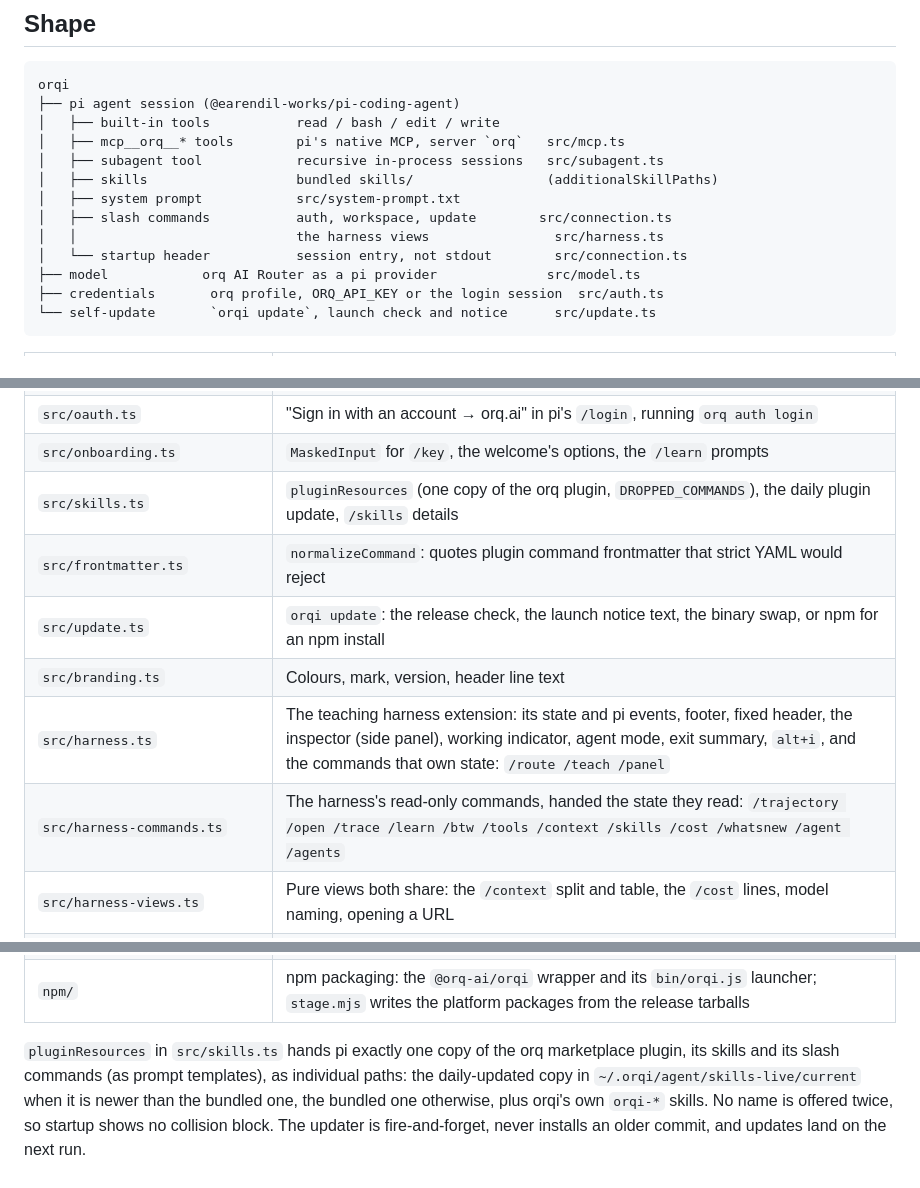
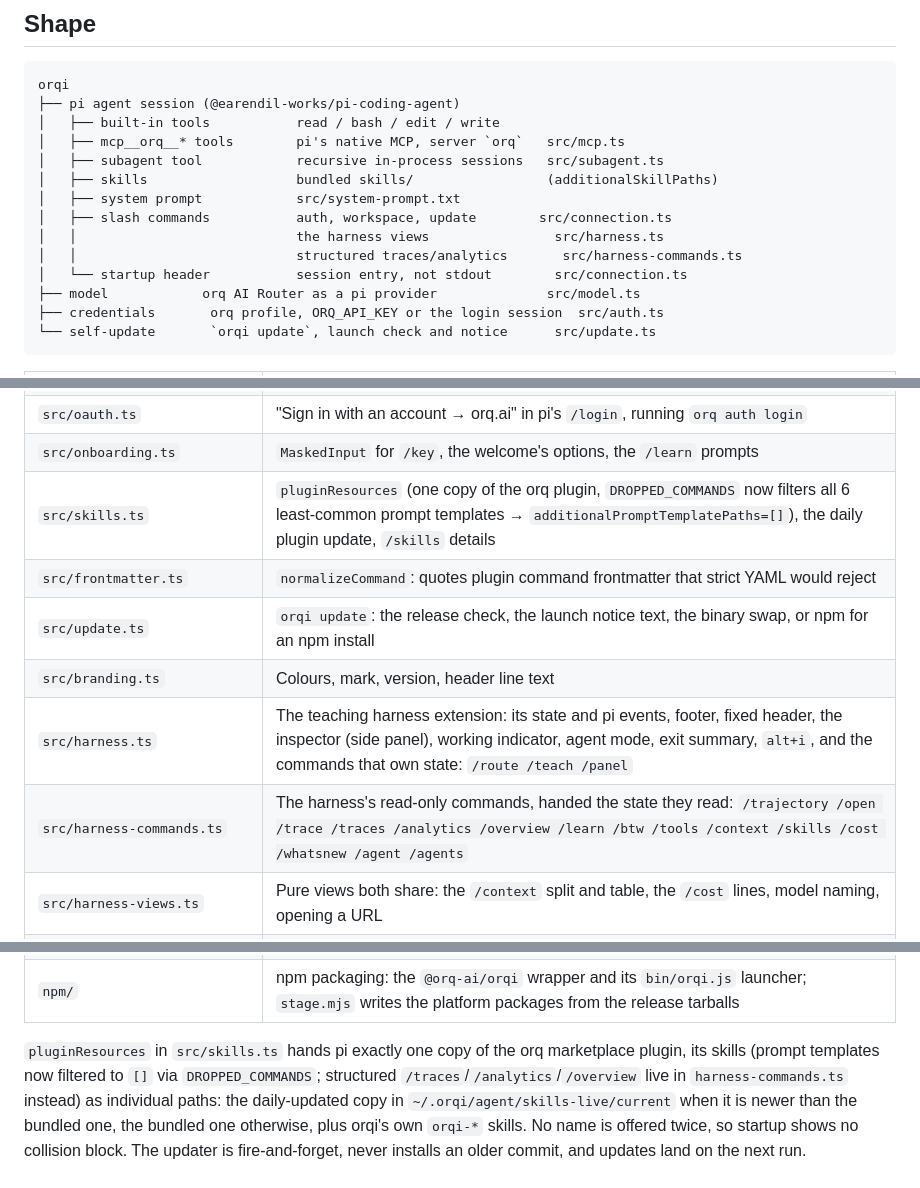
Before and after one commit to orq-ai/orqi, a Markdown page: ARCHITECTURE.md, 3 parts joined by grey strips. GitHub-like rendering.

Commit message:
docs: sync ARCHITECTURE.md with structured commands migration
- harness-commands now owns /traces /analytics /overview (was prompt templates)
- skills/pluginResources prompt templates now [] via DROPPED_COMMANDS (6 filtered)
- shape diagram and file table updated

```diff
--- a/ARCHITECTURE.md
+++ b/ARCHITECTURE.md
@@ -15,6 +15,7 @@ orqi
 │   ├── system prompt            src/system-prompt.txt
 │   ├── slash commands           auth, workspace, update        src/connection.ts
 │   │                            the harness views                src/harness.ts
+│   │                            structured traces/analytics       src/harness-commands.ts
 │   └── startup header           session entry, not stdout        src/connection.ts
 ├── model            orq AI Router as a pi provider              src/model.ts
 ├── credentials       orq profile, ORQ_API_KEY or the login session  src/auth.ts
@@ -31,12 +32,12 @@ orqi
 | `src/connection.ts` | The connection half of the pi extension (a command goes here only if it is about the connection; the rest are `harness.ts`'s): startup header entry, the not-connected warning and reconnect, the first-run welcome, plus `/key /whoami /workspace /reconnect /doctor /update` |
 | `src/oauth.ts` | "Sign in with an account → orq.ai" in pi's `/login`, running `orq auth login` |
 | `src/onboarding.ts` | `MaskedInput` for `/key`, the welcome's options, the `/learn` prompts |
-| `src/skills.ts` | `pluginResources` (one copy of the orq plugin, `DROPPED_COMMANDS`), the daily plugin update, `/skills` details |
+| `src/skills.ts` | `pluginResources` (one copy of the orq plugin, `DROPPED_COMMANDS` now filters all 6 least-common prompt templates → `additionalPromptTemplatePaths=[]`), the daily plugin update, `/skills` details |
 | `src/frontmatter.ts` | `normalizeCommand`: quotes plugin command frontmatter that strict YAML would reject |
 | `src/update.ts` | `orqi update`: the release check, the launch notice text, the binary swap, or npm for an npm install |
 | `src/branding.ts` | Colours, mark, version, header line text |
 | `src/harness.ts` | The teaching harness extension: its state and pi events, footer, fixed header, the inspector (side panel), working indicator, agent mode, exit summary, `alt+i`, and the commands that own state: `/route /teach /panel` |
-| `src/harness-commands.ts` | The harness's read-only commands, handed the state they read: `/trajectory /open /trace /learn /btw /tools /context /skills /cost /whatsnew /agent /agents` |
+| `src/harness-commands.ts` | The harness's read-only commands, handed the state they read: `/trajectory /open /trace /traces /analytics /overview /learn /btw /tools /context /skills /cost /whatsnew /agent /agents` |
 | `src/harness-views.ts` | Pure views both share: the `/context` split and table, the `/cost` lines, model naming, opening a URL |
 | `src/gate.ts` | The one-way gate: a door per orq tool from its verb, and the dialog before a call that cannot be undone |
 | `src/teach.ts` | Teach mode's glossary: one concept per orq tool, the card the inspector shows after a run |
@@ -48,7 +49,7 @@ orqi
 | `npm/` | npm packaging: the `@orq-ai/orqi` wrapper and its `bin/orqi.js` launcher; `stage.mjs` writes the platform packages from the release tarballs |
 
 `pluginResources` in `src/skills.ts` hands pi exactly one copy of the orq marketplace plugin, its
-skills and its slash commands (as prompt templates), as individual paths: the daily-updated copy in
+skills (prompt templates now filtered to `[]` via `DROPPED_COMMANDS`; structured `/traces`/`/analytics`/`/overview` live in `harness-commands.ts` instead) as individual paths: the daily-updated copy in
 `~/.orqi/agent/skills-live/current` when it is newer than the bundled one, the bundled one
 otherwise, plus orqi's own `orqi-*` skills. No name is offered twice, so startup shows no collision
 block. The updater is fire-and-forget, never installs an older commit, and updates land on the next
```
